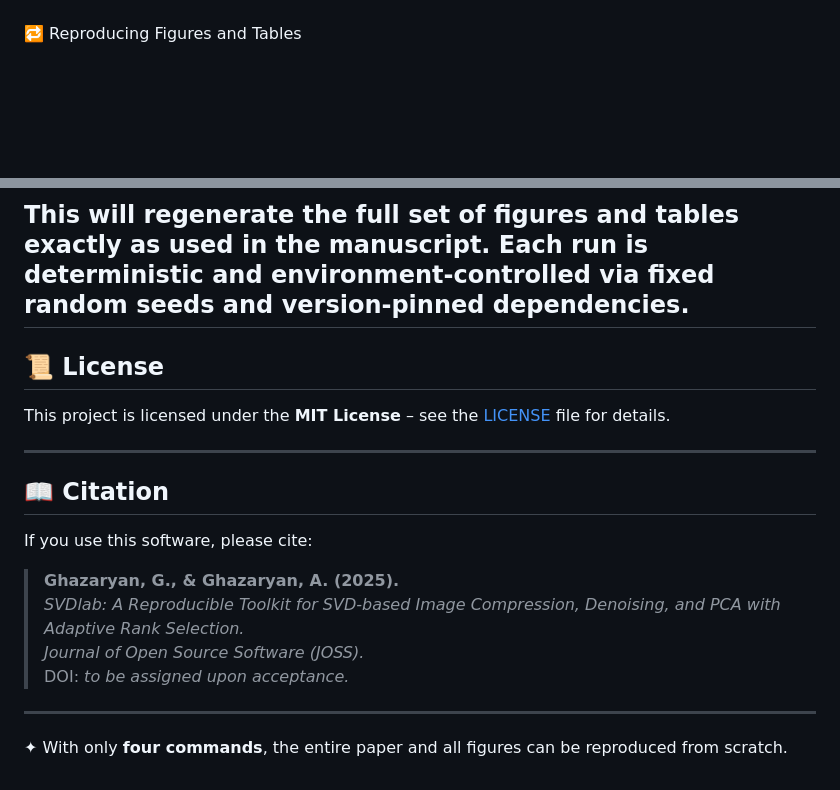
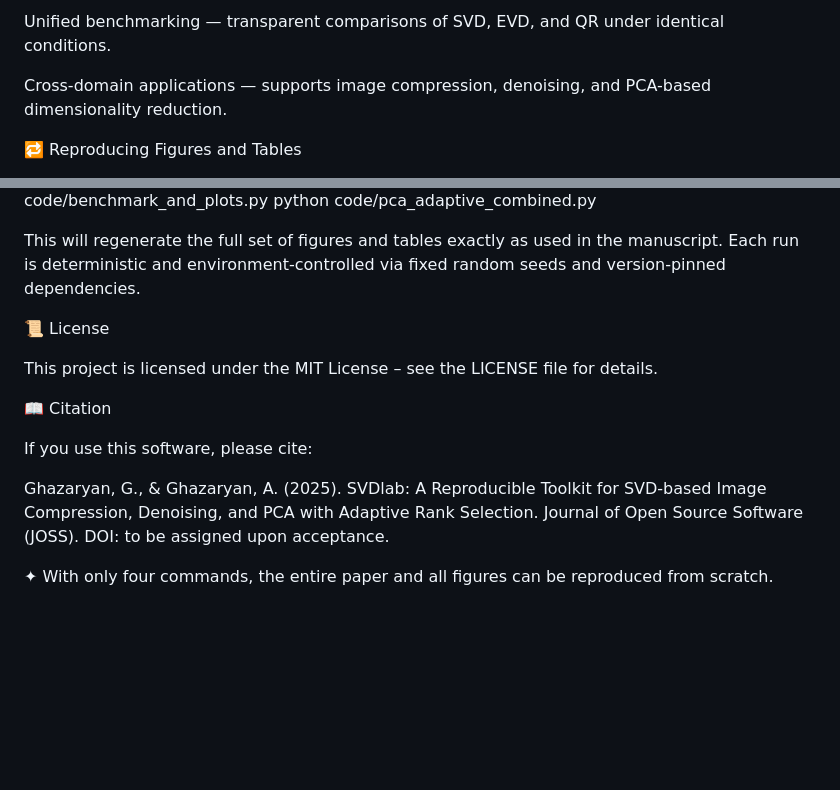
Before and after one commit to gayaneghazaryan-dot/svd-image-analysis, a Markdown page: README.md, 2 parts joined by grey strips. GitHub-like rendering; blank space fills up the shorter version.

```diff
--- a/README.md
+++ b/README.md
@@ -75,3 +80,7 @@ allowing reviewers or users to fully reproduce the article’s results from a cl
+Unified benchmarking — transparent comparisons of SVD, EVD, and QR under identical conditions.
+
+Cross-domain applications — supports image compression, denoising, and PCA-based dimensionality reduction.
+
 🔁 Reproducing Figures and Tables
 
 All figures and tables presented in the paper are generated automatically by the four Python scripts located in the code/ folder.
@@ -88,22 +97,19 @@ python code/pca_adaptive_combined.py
 
 This will regenerate the full set of figures and tables exactly as used in the manuscript.
 Each run is deterministic and environment-controlled via fixed random seeds and version-pinned dependencies.
----
-## 📜 License
 
-This project is licensed under the **MIT License** – see the [LICENSE](LICENSE) file for details.
+📜 License
 
----
+This project is licensed under the MIT License – see the LICENSE
+ file for details.
 
-## 📖 Citation
+📖 Citation
 
 If you use this software, please cite:
 
-> **Ghazaryan, G., & Ghazaryan, A. (2025).**
-> *SVDlab: A Reproducible Toolkit for SVD-based Image Compression, Denoising, and PCA with Adaptive Rank Selection.*
-> *Journal of Open Source Software (JOSS).*
-> DOI: *to be assigned upon acceptance.*
+Ghazaryan, G., & Ghazaryan, A. (2025).
+SVDlab: A Reproducible Toolkit for SVD-based Image Compression, Denoising, and PCA with Adaptive Rank Selection.
+Journal of Open Source Software (JOSS).
+DOI: to be assigned upon acceptance.
 
----
-
-✦ With only **four commands**, the entire paper and all figures can be reproduced from scratch.
+✦ With only four commands, the entire paper and all figures can be reproduced from scratch.
```
Also changed, not shown: other parts of README.md (+42 -37 lines).
